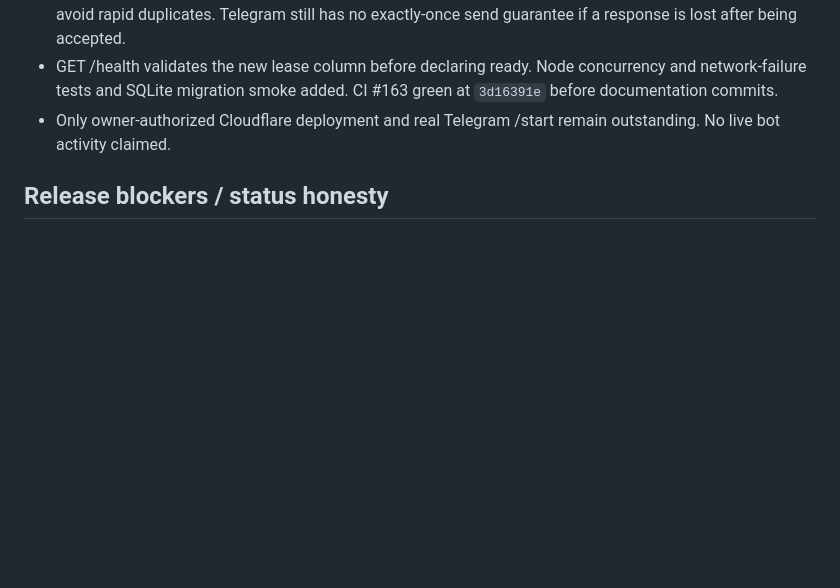
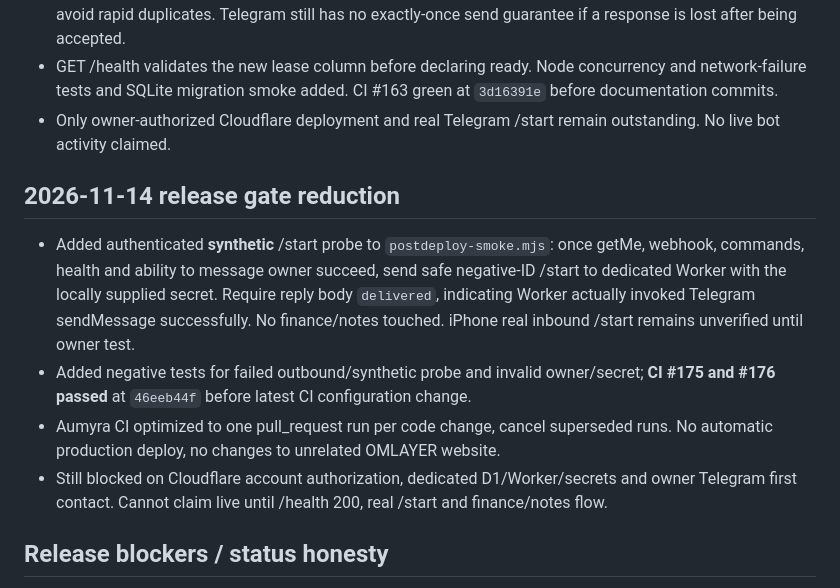
Before and after one commit to eriklobster/OMLAYER, a Markdown page: apps/aumyra/PROJECT-HQ.md, the part around the change. Drawn GitHub-style; blank space fills up the shorter version.

Commit message:
chore(aumyra): persist synthetic live acceptance probe and single-run CI change

```diff
--- a/apps/aumyra/PROJECT-HQ.md
+++ b/apps/aumyra/PROJECT-HQ.md
@@ -64,6 +64,12 @@ Previously named HERMAYA / OMYRA; canonical released name is AUMYRA.
 - GET /health validates the new lease column before declaring ready. Node concurrency and network-failure tests and SQLite migration smoke added. CI #163 green at `3d16391e` before documentation commits.
 - Only owner-authorized Cloudflare deployment and real Telegram /start remain outstanding. No live bot activity claimed.
 
+## 2026-11-14 release gate reduction
+- Added authenticated **synthetic** /start probe to `postdeploy-smoke.mjs`: once getMe, webhook, commands, health and ability to message owner succeed, send safe negative-ID /start to dedicated Worker with the locally supplied secret. Require reply body `delivered`, indicating Worker actually invoked Telegram sendMessage successfully. No finance/notes touched. iPhone real inbound /start remains unverified until owner test.
+- Added negative tests for failed outbound/synthetic probe and invalid owner/secret; **CI #175 and #176 passed** at `46eeb44f` before latest CI configuration change.
+- Aumyra CI optimized to one pull_request run per code change, cancel superseded runs. No automatic production deploy, no changes to unrelated OMLAYER website.
+- Still blocked on Cloudflare account authorization, dedicated D1/Worker/secrets and owner Telegram first contact. Cannot claim live until /health 200, real /start and finance/notes flow.
+
 ## Release blockers / status honesty
 - **Not live verified.** No authenticated Cloudflare account binding in this session. No verified deployed Aumyra Worker or D1.
 - Missing verified deployment values: dedicated D1 ID, existing Telegram token, webhook secret, numeric owner Telegram ID, actual Worker HTTPS host, optional AI access.
```
